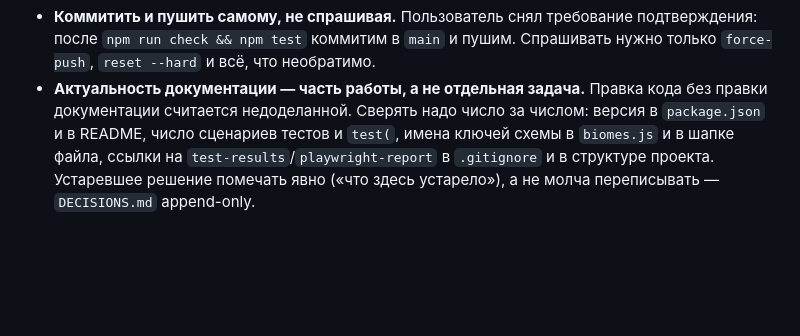
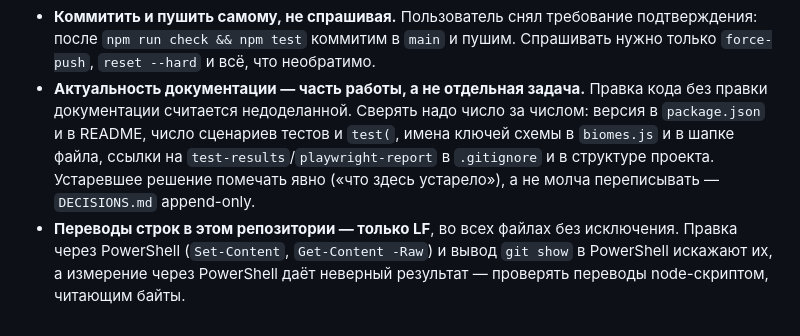
Before and after one commit to AlexanderKuzikov/Burrow3D, a Markdown page: AGENTS.md, the part around the change. GitHub-like rendering; blank space fills up the shorter version.

Commit message:
Зафиксировать правило переводов строк: только LF, проверять байтами

```diff
--- a/AGENTS.md
+++ b/AGENTS.md
@@ -159,3 +159,7 @@ Burrow3D/
   `biomes.js` и в шапке файла, ссылки на `test-results`/`playwright-report` в `.gitignore`
   и в структуре проекта. Устаревшее решение помечать явно («что здесь устарело»), а не
   молча переписывать — `DECISIONS.md` append-only.
+- **Переводы строк в этом репозитории — только LF**, во всех файлах без исключения.
+  Правка через PowerShell (`Set-Content`, `Get-Content -Raw`) и вывод `git show` в PowerShell
+  искажают их, а измерение через PowerShell даёт неверный результат — проверять переводы
+  node-скриптом, читающим байты.
```
